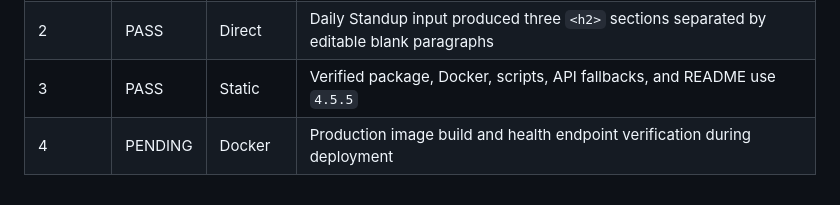
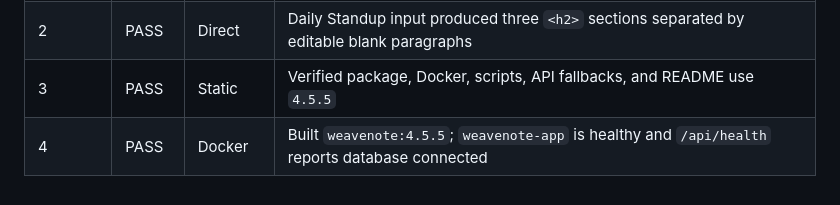
Before and after one commit to 141stfighterwing-collab/WSH, a Markdown page: FILE_TRACKER.md, the part around the change. Rendered like a GitHub page.

Commit message:
Record v4.5.5 deployment

```diff
--- a/FILE_TRACKER.md
+++ b/FILE_TRACKER.md
@@ -84,4 +84,4 @@
 | 1 | PASS | Targeted | ESLint passed for `NoteEditor`, `QuickReferences`, and the formatter utility |
 | 2 | PASS | Direct | Daily Standup input produced three `<h2>` sections separated by editable blank paragraphs |
 | 3 | PASS | Static | Verified package, Docker, scripts, API fallbacks, and README use `4.5.5` |
-| 4 | PENDING | Docker | Production image build and health endpoint verification during deployment |
+| 4 | PASS | Docker | Built `weavenote:4.5.5`; `weavenote-app` is healthy and `/api/health` reports database connected |
```
Also changed, not shown: worklog.md (+1 -0 lines).
